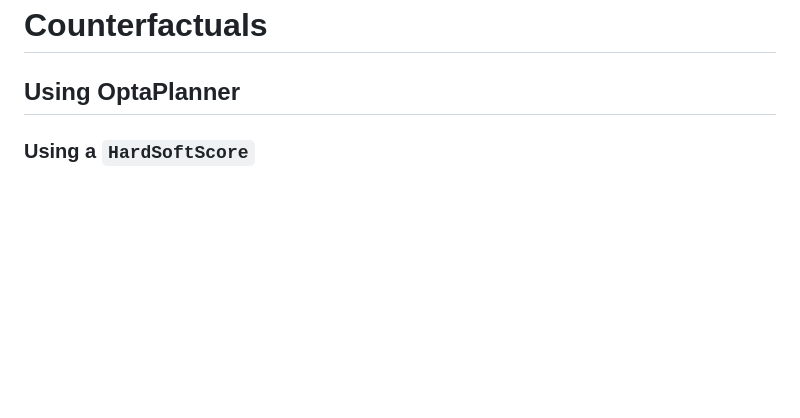
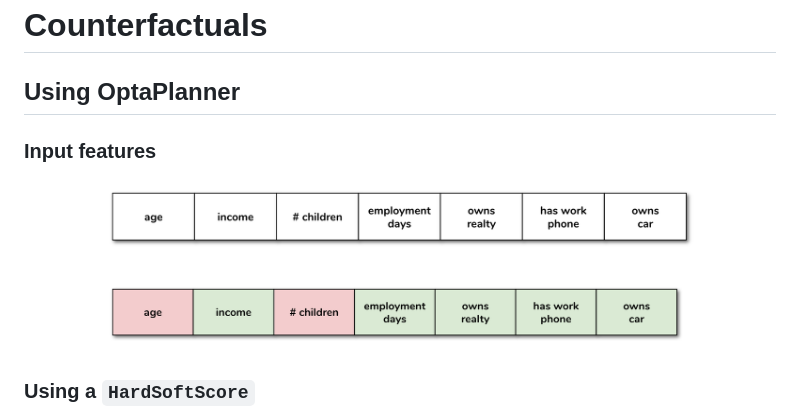
Before and after one commit to ruivieira/explainability-experiments, a Markdown page: counterfactual-client/README.md, the part around the change. GitHub-like rendering; pictures changed too: docs/constrained-features.png (added), docs/features.png (added); blank space fills up the shorter version.

```diff
--- a/counterfactual-client/README.md
+++ b/counterfactual-client/README.md
@@ -1,6 +1,12 @@
 # Counterfactuals
 
 ## Using OptaPlanner
+
+### Input features
+
+![](../docs/features.png)
+
+![](../docs/constrained-features.png)
 
 ### Using a `HardSoftScore`
 
```
Also changed, not shown: 3 other files.
